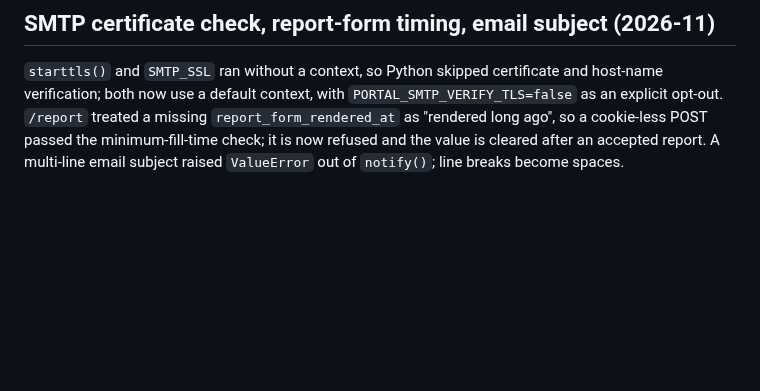
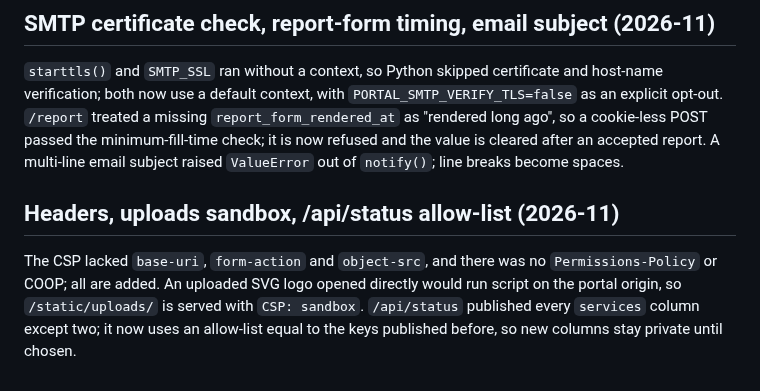
Before and after one commit to Adam4125-officiel/Status-Portal, a Markdown page: docs/HISTORY.md, the part around the change. Rendered like a GitHub page; blank space fills up the shorter version.

```diff
--- a/docs/HISTORY.md
+++ b/docs/HISTORY.md
@@ -2304,3 +2304,11 @@ as an explicit opt-out. `/report` treated a missing `report_form_rendered_at` as
 long ago", so a cookie-less POST passed the minimum-fill-time check; it is now refused and
 the value is cleared after an accepted report. A multi-line email subject raised
 `ValueError` out of `notify()`; line breaks become spaces.
+
+## Headers, uploads sandbox, /api/status allow-list (2026-11)
+
+The CSP lacked `base-uri`, `form-action` and `object-src`, and there was no
+`Permissions-Policy` or COOP; all are added. An uploaded SVG logo opened directly would run
+script on the portal origin, so `/static/uploads/` is served with `CSP: sandbox`.
+`/api/status` published every `services` column except two; it now uses an allow-list equal
+to the keys published before, so new columns stay private until chosen.
```
Also changed, not shown: docs/claude/admin-panel.md (+9 -4 lines), docs/claude/sessions-caching-db.md (+4 -0 lines).
